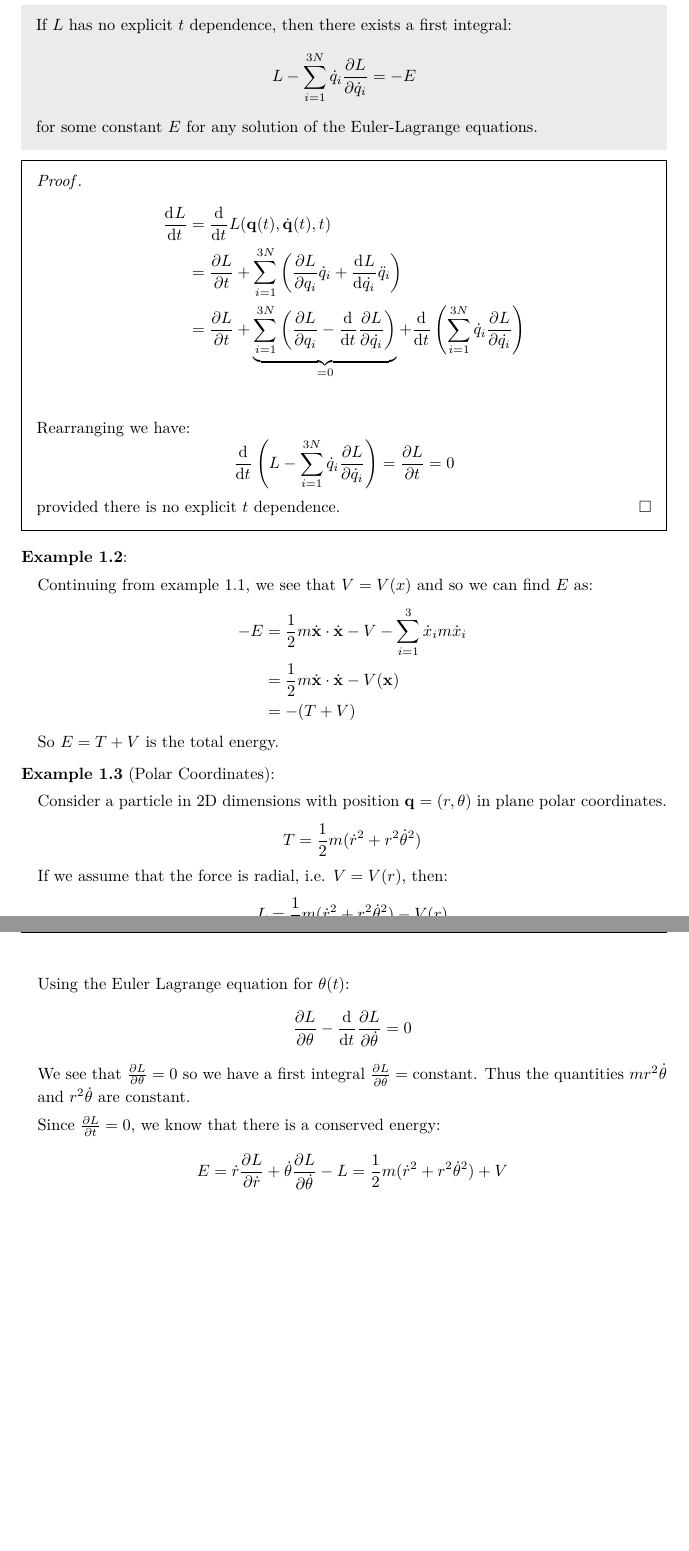
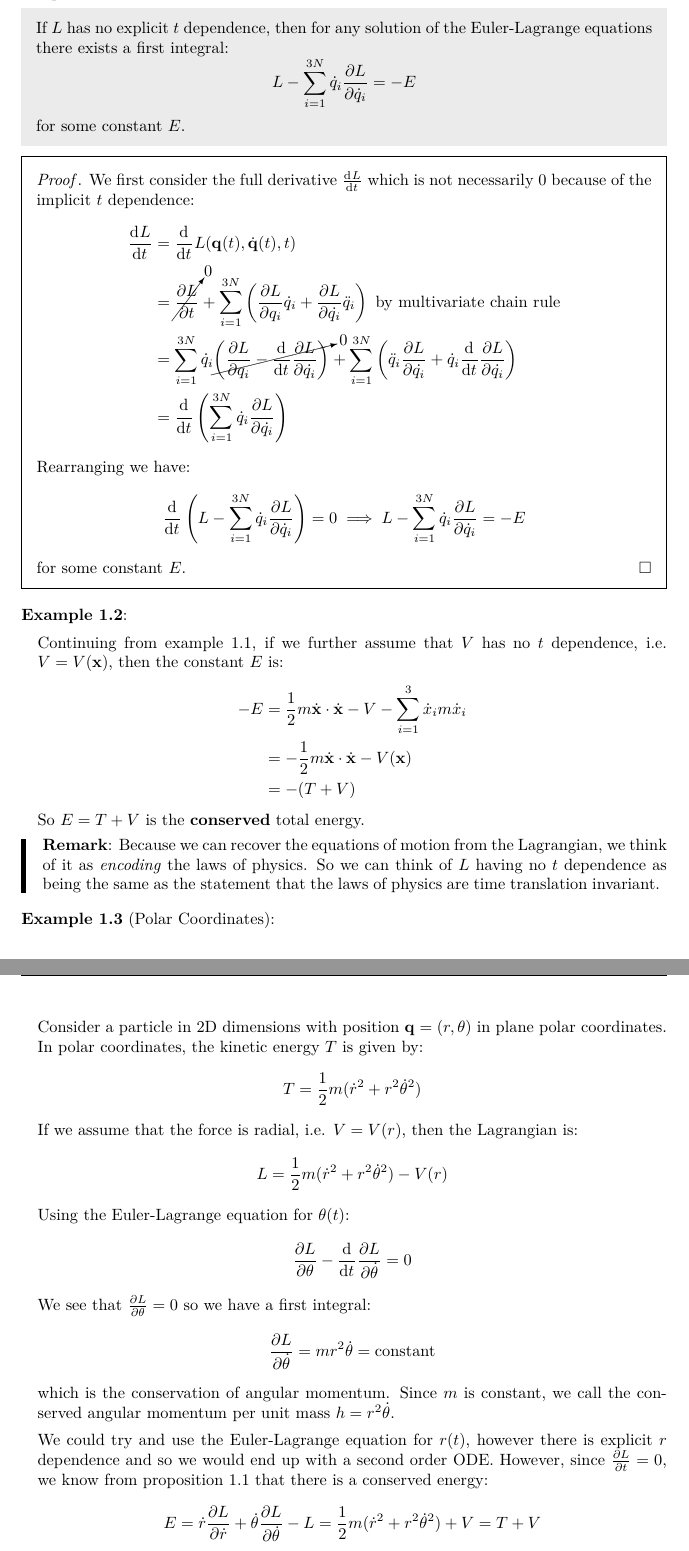
Before and after one commit to ras257/cam-notes, a LaTeX document (IB/easter/VariationalPrinciples/chapters/5-PrincipleOfLeastAction.tex): two parts of pages 2 and 3 of 9, joined at a grey line, cut so that both start at the same text, the shorter picture padded with empty space. Compiled offline with pdfLaTeX.

Commit message:
Reviewed VP Ch. 5.1-5.2

```diff
--- a/IB/easter/VariationalPrinciples/chapters/5-PrincipleOfLeastAction.tex
+++ b/IB/easter/VariationalPrinciples/chapters/5-PrincipleOfLeastAction.tex
@@ -46,50 +46,62 @@ Since $\vec{q}$ has $3N$ components, we will obtain $3N$ Euler-Lagrange equation
   This is Newton's 2nd Law for a conservative force $\vec{F} = - \nabla V$.
 \end{example}
 \begin{proposition}
-  If $L$ has no explicit $t$ dependence, then there exists a first integral:
+  If $L$ has no explicit $t$ dependence, then for any solution of the Euler-Lagrange equations there exists a first integral: \label{LnoT}
   \[
     L - \sum_{i = 1}^{3N}  \dot{q}_i \pderiv{L}{\dot{q}_i} = - E
   \]
-  for some constant $E$ for any solution of the Euler-Lagrange equations.
+  for some constant $E$.
 \end{proposition}
 \begin{proof}
+  We first consider the full derivative $\deriv{L}{t}$ which is not necessarily 0 because of the implicit $t$ dependence:
   \begin{align*}
     \deriv{L}{t} &= \deriv{}{t} L(\vec{q}(t), \dot{\vec{q}}(t), t) \\
-                 &= \pderiv{L}{t} + \sum_{i = 1}^{3N} \left(\pderiv{L}{q_i} \dot{q}_i + \deriv{L}{\dot{q_i}} \ddot{q}_i\right) \\
-                 &= \pderiv{L}{t} + \underbrace{\sum_{i = 1}^{3N} \left(\pderiv{L}{q_i} - \deriv{}{t} \pderiv{L}{\dot{q_i}}\right)}_{= 0} + \deriv{}{t}\left(\sum_{i = 1}^{3N} \dot{q}_i \pderiv{L}{\dot{q_i}}\right) \\
+                 &= \cancelto{0}{\pderiv{L}{t}} + \sum_{i = 1}^{3N} \left(\pderiv{L}{q_i} \dot{q}_i + \pderiv{L}{\dot{q_i}} \ddot{q}_i\right) \text{ by multivariate chain rule}\\
+                 &= \sum_{i = 1}^{3N} \dot{q}_i \cancelto{0}{\left(\pderiv{L}{q_i} - \deriv{}{t} \pderiv{L}{\dot{q_i}}\right)} + \sum_{i = 1}^{3N} \left(\ddot{q}_i \pderiv{L}{\dot{q_i}} + \dot{q}_i \deriv{}{t} \pderiv{L}{\dot{q_i}}\right) \\
+                 &= \deriv{}{t}\left(\sum_{i = 1}^{3N} \dot{q}_i \pderiv{L}{\dot{q_i}}\right)
   \end{align*}
   Rearranging we have:
   \[
-    \deriv{}{t}\left(L - \sum_{i = 1}^{3N} \dot{q}_i \pderiv{L}{\dot{q}_i}\right) = \pderiv{L}{t} = 0
+    \deriv{}{t}\left(L - \sum_{i = 1}^{3N} \dot{q}_i \pderiv{L}{\dot{q}_i}\right) = 0 \implies L - \sum_{i = 1}^{3N} \dot{q}_i \pderiv{L}{\dot{q}_i} = -E
   \]
-  provided there is no explicit $t$ dependence.
+  for some constant $E$.
 \end{proof}
 \begin{example}
-  Continuing from \cref{n1LG}, we see that $V = V(x)$ and so we can find $E$ as:
+  Continuing from \cref{n1LG}, if we further assume that $V$ has no $t$ dependence, i.e. $V = V(\vec{x})$, then the constant $E$ is:
   \begin{align*}
     -E &= \frac{1}{2} m \dot{\vec{x}} \cdot \dot{\vec{x}} - V - \sum_{i = 1}^{3} \dot{x}_i m \dot{x}_i \\
-       &= \frac{1}{2} m \dot{\vec{x}} \cdot \dot{\vec{x}} - V(\vec{x}) \\
+       &= -\frac{1}{2} m \dot{\vec{x}} \cdot \dot{\vec{x}} - V(\vec{x}) \\
        &= - (T + V)
   \end{align*}
-  So $E = T + V$ is the total energy.
+  So $E = T + V$ is the \textbf{conserved} total energy.
 \end{example}
+\begin{remark}
+  Because we can recover the equations of motion from the Lagrangian, we think of it as \textit{encoding} the laws of physics.
+  So we can think of $L$ having no $t$ dependence as being the same as the statement that the laws of physics are time translation invariant.
+\end{remark}
 \begin{example}[Polar Coordinates]
   Consider a particle in 2D dimensions with position $\vec{q} = (r, \theta)$ in plane polar coordinates.
+  In polar coordinates, the kinetic energy $T$ is given by:
   \[
     T = \frac{1}{2}m(\dot{r}^2 + r^2 \dot{\theta}^2)
   \]
-  If we assume that the force is radial, i.e. $V = V(r)$, then:
+  If we assume that the force is radial, i.e. $V = V(r)$, then the Lagrangian is:
   \[
     L = \frac{1}{2}m(\dot{r}^2 + r^2 \dot{\theta}^2) - V(r)
   \]
-  Using the Euler Lagrange equation for $\theta(t)$:
+  Using the Euler-Lagrange equation for $\theta(t)$:
   \[
     \pderiv{L}{\theta} - \deriv{}{t} \pderiv{L}{\dot{\theta}} = 0
   \]
-  We see that $\pderiv{L}{\theta} = 0$ so we have a first integral $\pderiv{L}{\dot{\theta}} = \text{constant}$.
-  Thus the quantities $m r^2 \dot{\theta}$ and $r^2 \dot{\theta}$ are constant.
+  We see that $\pderiv{L}{\theta} = 0$ so we have a first integral:
+  \[
+    \pderiv{L}{\dot{\theta}} = mr^2 \dot{\theta} = \text{constant}
+  \]
+  which is the conservation of angular momentum.
+  Since $m$ is constant, we call the conserved angular momentum per unit mass $h = r^2 \dot{\theta}$.
 
-  Since $\pderiv{L}{t} = 0$, we know that there is a conserved energy:
+  We could try and use the Euler-Lagrange equation for $r(t)$, however there is explicit $r$ dependence and so we would end up with a second order ODE.
+  However, since $\pderiv{L}{t} = 0$, we know from \cref{LnoT} that there is a conserved energy:
   \[
-    E = \dot{r} \pderiv{L}{\dot{r}} + \dot{\theta} \pderiv{L}{\dot{\theta}} - L = \frac{1}{2}m (\dot{r}^2 + r^2 \dot{\theta}^2) + V
+    E = \dot{r} \pderiv{L}{\dot{r}} + \dot{\theta} \pderiv{L}{\dot{\theta}} - L = \frac{1}{2}m (\dot{r}^2 + r^2 \dot{\theta}^2) + V = T + V
   \]
```
Also changed, not shown: IB/easter/VariationalPrinciples/chapters/5-PrincipleOfLeastAction.tex (23 more changed lines).
